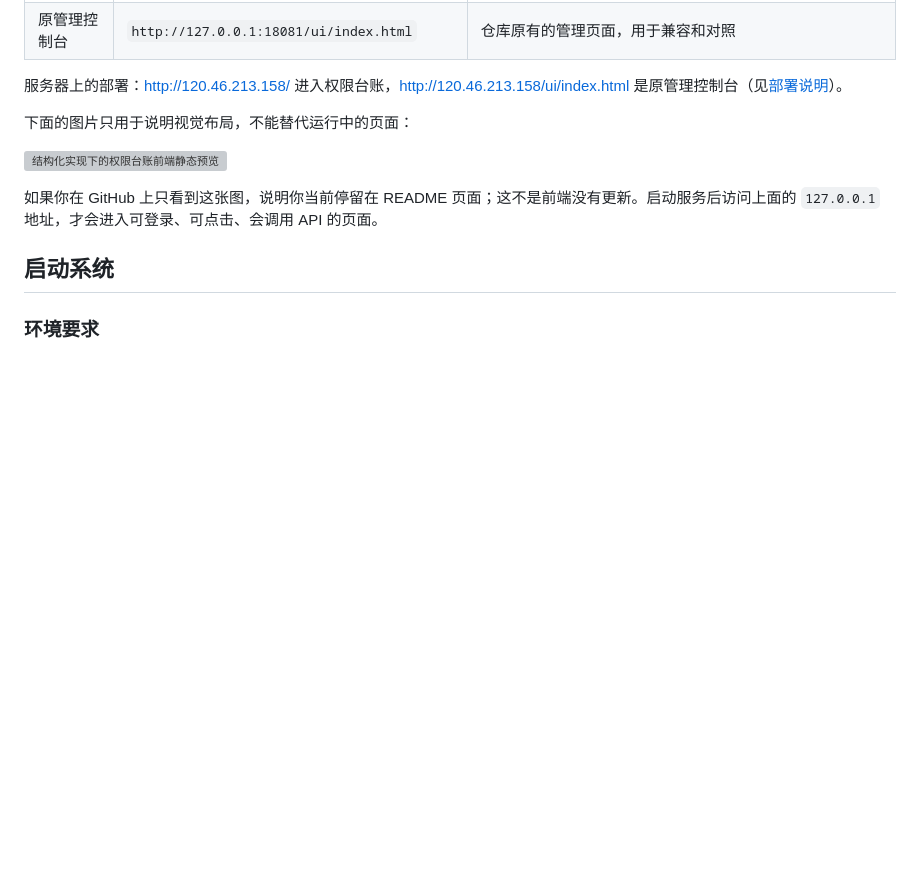
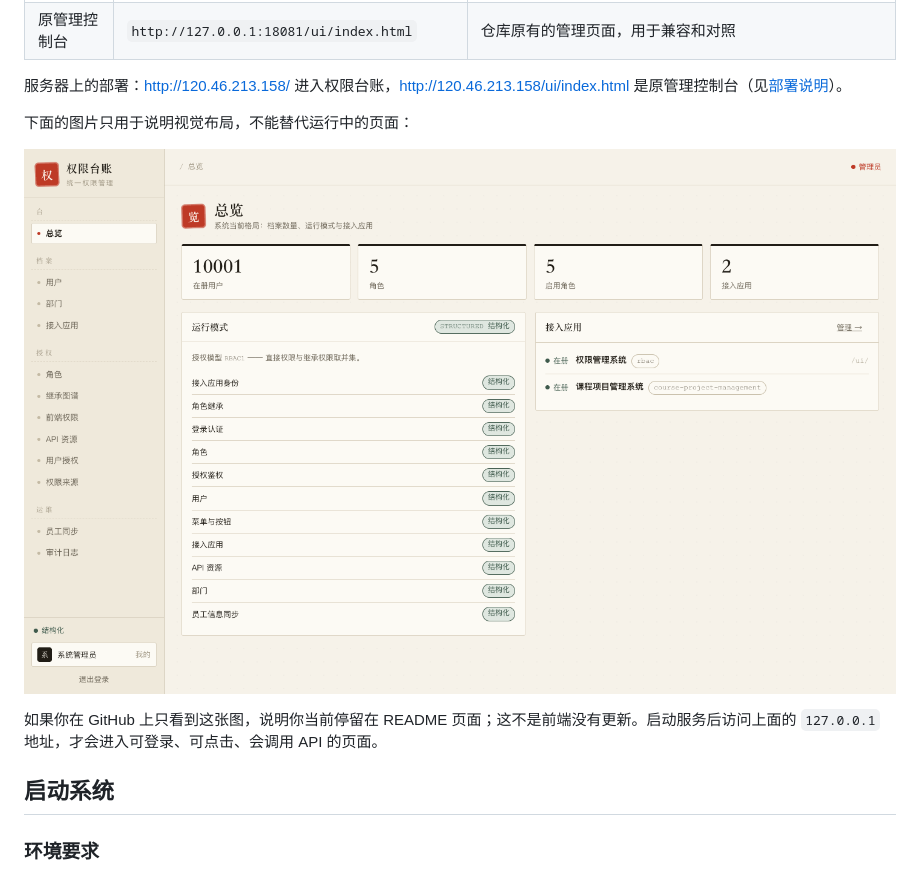
Before and after one commit to Re1lya/ooad, a Markdown page: README.md, the part around the change. GitHub-like rendering; pictures changed too: docs/design/phase-two/access-registry-overview.png (added); blank space fills up the shorter version; grey boxes are pictures that could not be loaded.

```diff
--- a/README.md
+++ b/README.md
@@ -61,7 +61,7 @@
 
 下面的图片只用于说明视觉布局，不能替代运行中的页面：
 
-![结构化实现下的权限台账前端静态预览](docs/design/phase-two/full-dual-structured/overview.png)
+![部署环境中权限台账的总览页（结构化路线）](docs/design/phase-two/access-registry-overview.png)
 
 如果你在 GitHub 上只看到这张图，说明你当前停留在 README 页面；这不是前端没有更新。启动服务后访问上面的 `127.0.0.1` 地址，才会进入可登录、可点击、会调用 API 的页面。
 
```
Also changed, not shown: deploy/README.md (+3 -3 lines), docs/design/README.md (+2 -0 lines), 9 other files.
